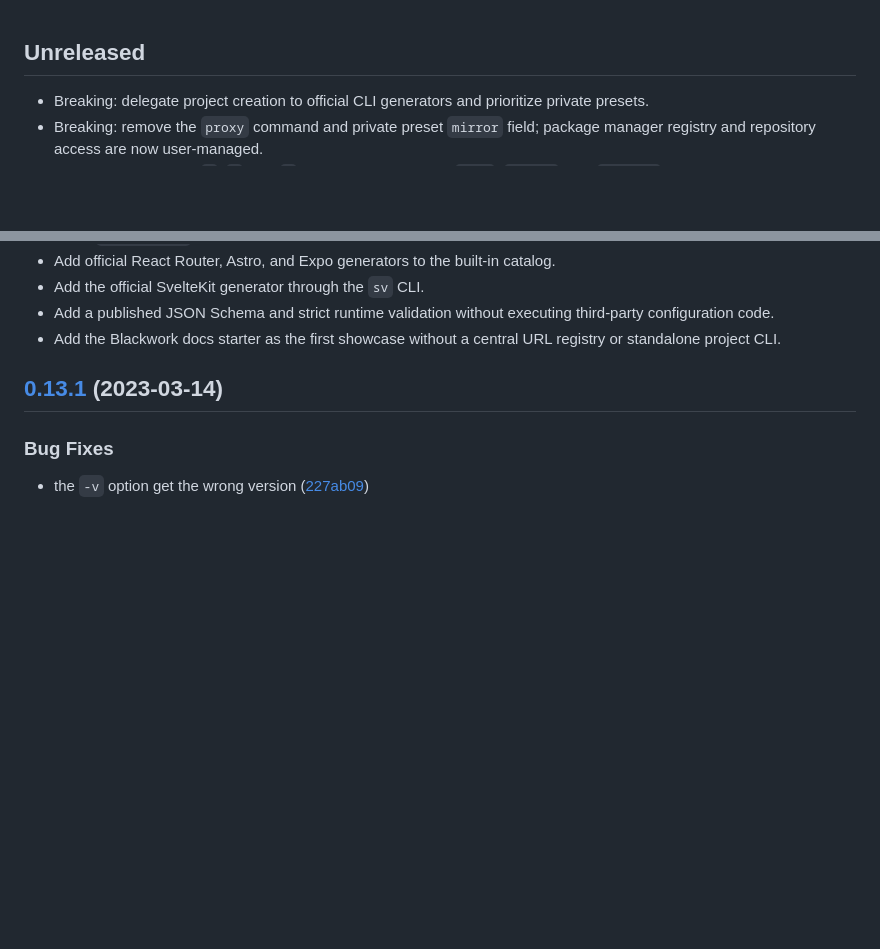
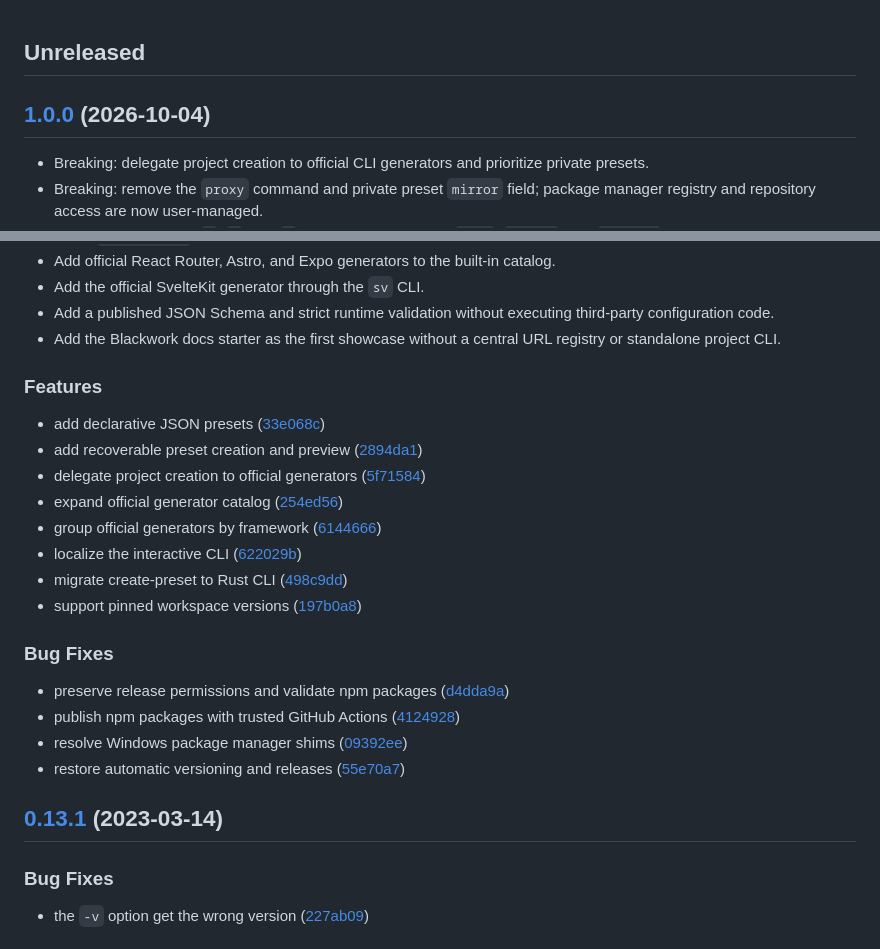
Before and after one commit to awesome-starter/create-preset, a Markdown page: CHANGELOG.md, 2 parts joined by grey strips. Drawn GitHub-style; blank space fills up the shorter version.

Commit message:
release: v1.0.0 [skip ci]

```diff
--- a/CHANGELOG.md
+++ b/CHANGELOG.md
@@ -1,4 +1,6 @@
 ## Unreleased
+
+## [1.0.0](https://github.com/awesome-starter/create-preset/releases/tag/v1.0.0) (2026-10-04)
 
 - Breaking: delegate project creation to official CLI generators and prioritize private presets.
 - Breaking: remove the `proxy` command and private preset `mirror` field; package manager registry and repository access are now user-managed.
@@ -18,6 +20,26 @@
 - Add the official SvelteKit generator through the `sv` CLI.
 - Add a published JSON Schema and strict runtime validation without executing third-party configuration code.
 - Add the Blackwork docs starter as the first showcase without a central URL registry or standalone project CLI.
+
+<!-- release-notes:commits -->
+
+### Features
+
+* add declarative JSON presets ([33e068c](https://github.com/awesome-starter/create-preset/commit/33e068c015193561b989b22832ec9c81a29bb3cb))
+* add recoverable preset creation and preview ([2894da1](https://github.com/awesome-starter/create-preset/commit/2894da1f41cb0962e18b6a2b62b3aa5e4f849325))
+* delegate project creation to official generators ([5f71584](https://github.com/awesome-starter/create-preset/commit/5f715844d695d443cf3d2abfa42e6233df8ef3c0))
+* expand official generator catalog ([254ed56](https://github.com/awesome-starter/create-preset/commit/254ed5611c73bbf3a374c111a0222eda2b09fa84))
+* group official generators by framework ([6144666](https://github.com/awesome-starter/create-preset/commit/6144666de0bb1c115a12bc04afeb241f5994dc69))
+* localize the interactive CLI ([622029b](https://github.com/awesome-starter/create-preset/commit/622029ba8e4ee3e698cab4ded733ba9e029a1c34))
+* migrate create-preset to Rust CLI ([498c9dd](https://github.com/awesome-starter/create-preset/commit/498c9ddf60e3debac7ad40f4e3d2cc5cac189f66))
+* support pinned workspace versions ([197b0a8](https://github.com/awesome-starter/create-preset/commit/197b0a83176bda8101bac80030505f2a46071b48))
+
+### Bug Fixes
+
+* preserve release permissions and validate npm packages ([d4dda9a](https://github.com/awesome-starter/create-preset/commit/d4dda9aca5698295c09bbe954e11ed1d0687022a))
+* publish npm packages with trusted GitHub Actions ([4124928](https://github.com/awesome-starter/create-preset/commit/412492811bdc1038408bb51b9925ae17b5f963e0))
+* resolve Windows package manager shims ([09392ee](https://github.com/awesome-starter/create-preset/commit/09392ee52de8497dcd96f127fb553eefe9f49482))
+* restore automatic versioning and releases ([55e70a7](https://github.com/awesome-starter/create-preset/commit/55e70a77e76232c71d6bb688b03d567ad9a35baf))
 
 ## [0.13.1](https://github.com/awesome-starter/create-preset/compare/v0.13.0...v0.13.1) (2023-03-14)
 
```
